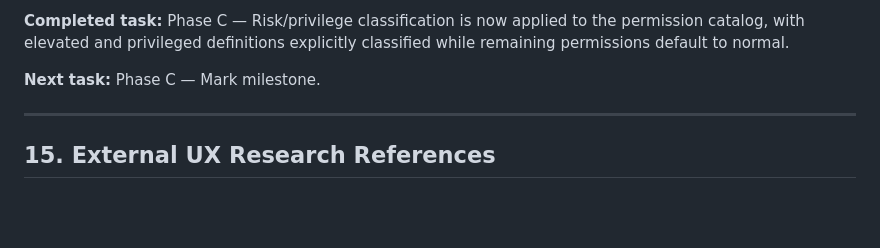
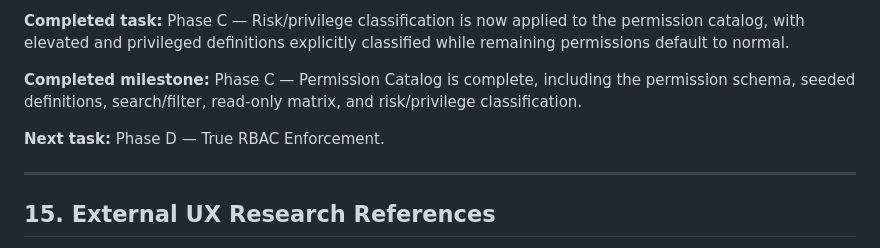
Before and after one commit to resanul/phish-test, a Markdown page: docs/ADMIN-RBAC-MODERNIZATION-PLAN.md, the part around one of its changes. Rendered like a GitHub page; blank space fills up the shorter version.

Commit message:
Mark permission catalog milestone complete

```diff
--- a/docs/ADMIN-RBAC-MODERNIZATION-PLAN.md
+++ b/docs/ADMIN-RBAC-MODERNIZATION-PLAN.md
@@ -590,7 +590,9 @@ Current status:
 
 **Completed task:** Phase C — Risk/privilege classification is now applied to the permission catalog, with elevated and privileged definitions explicitly classified while remaining permissions default to normal.
 
-**Next task:** Phase C — Mark milestone.
+**Completed milestone:** Phase C — Permission Catalog is complete, including the permission schema, seeded definitions, search/filter, read-only matrix, and risk/privilege classification.
+
+**Next task:** Phase D — True RBAC Enforcement.
 
 ---
 
```
Also changed, not shown: other parts of docs/ADMIN-RBAC-MODERNIZATION-PLAN.md (+2 -2 lines).
